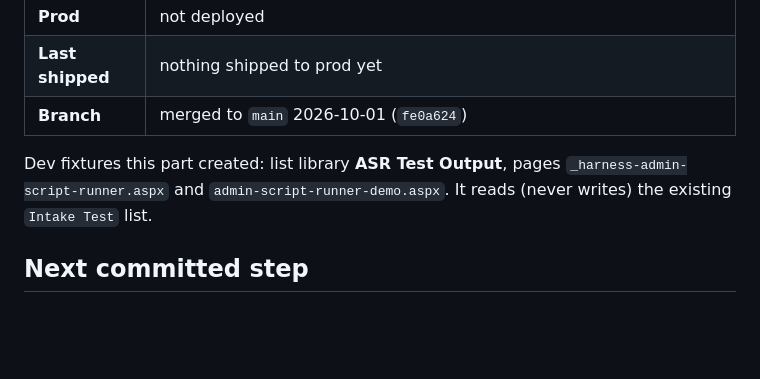
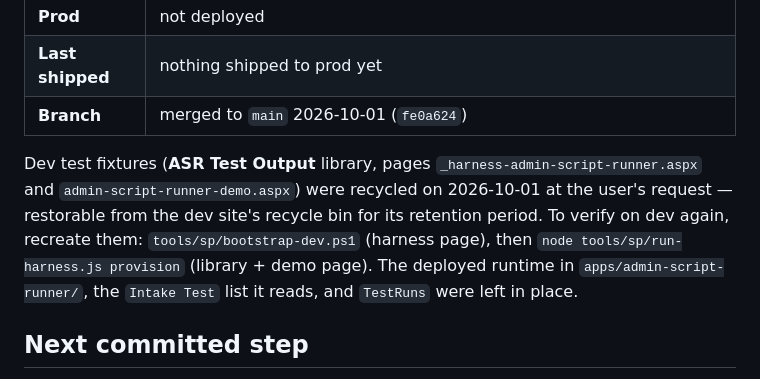
Before and after one commit to whywhyjoe/bsp-sp-parts, a Markdown page: admin-script-runner/STATE.md, the part around the change. Rendered like a GitHub page; blank space fills up the shorter version.

Commit message:
admin-script-runner: record removal of the dev test fixtures
Co-Authored-By: Claude Opus 5.5 <noreply@anthropic.com>

```diff
--- a/admin-script-runner/STATE.md
+++ b/admin-script-runner/STATE.md
@@ -15,9 +15,14 @@ the `project-state` skill.
 | **Last shipped** | nothing shipped to prod yet |
 | **Branch** | merged to `main` 2026-10-01 (`fe0a624`) |
 
-Dev fixtures this part created: list library **ASR Test Output**, pages
-`_harness-admin-script-runner.aspx` and `admin-script-runner-demo.aspx`. It
-reads (never writes) the existing `Intake Test` list.
+Dev test fixtures (**ASR Test Output** library, pages
+`_harness-admin-script-runner.aspx` and `admin-script-runner-demo.aspx`) were
+recycled on 2026-10-01 at the user's request — restorable from the dev site's
+recycle bin for its retention period. To verify on dev again, recreate them:
+`tools/sp/bootstrap-dev.ps1` (harness page), then
+`node tools/sp/run-harness.js provision` (library + demo page). The deployed
+runtime in `apps/admin-script-runner/`, the `Intake Test` list it reads, and
+`TestRuns` were left in place.
 
 ## Next committed step
 
```
